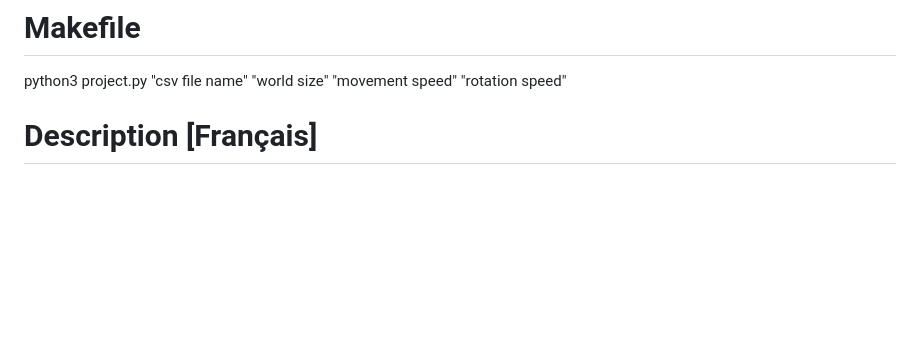
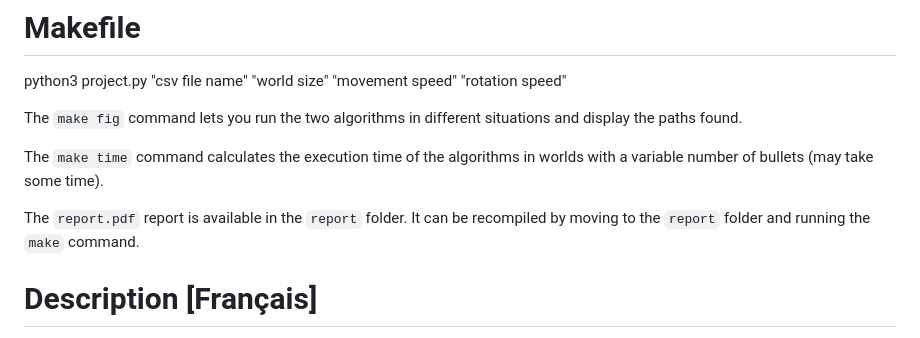
Before and after one commit to GeeKboy2/Tennis-ball-gathering-robot, a Markdown page: README.md, the part around the change. Drawn GitHub-style; blank space fills up the shorter version.

```diff
--- a/README.md
+++ b/README.md
@@ -28,7 +28,11 @@ To successfully complete this project, it will be necessary to develop efficient
 
 python3 project.py "csv file name" "world size" "movement speed" "rotation speed"
 
+The ``make fig`` command lets you run the two algorithms in different situations and display the paths found.
 
+The ``make time`` command calculates the execution time of the algorithms in worlds with a variable number of bullets (may take some time).
+
+The ``report.pdf`` report is available in the ``report`` folder. It can be recompiled by moving to the ``report`` folder and running the ``make`` command.
 
 <a name="fr"></a>
 # Description [Français]
```
